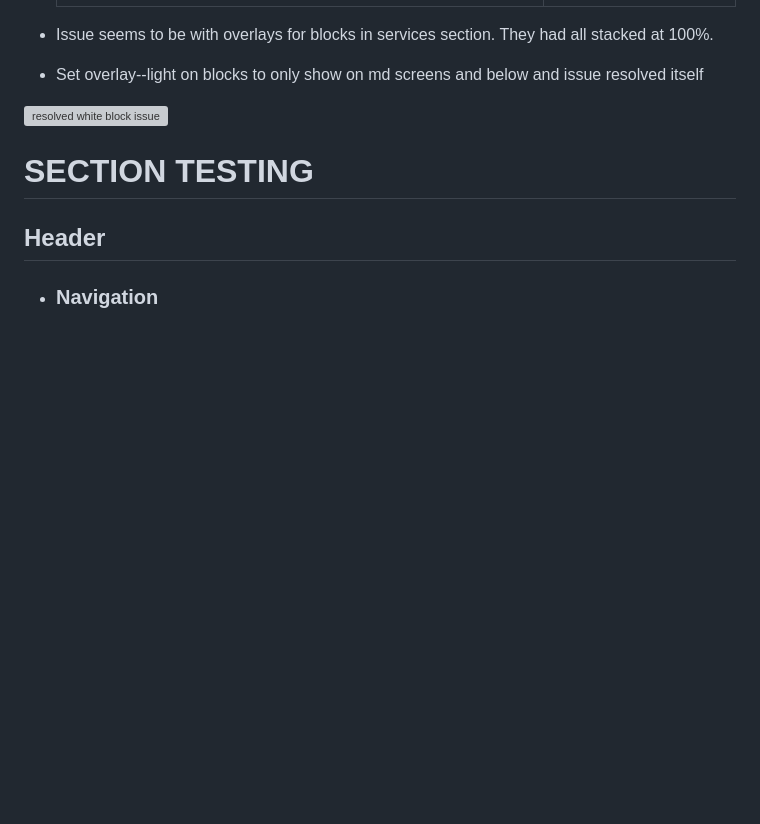
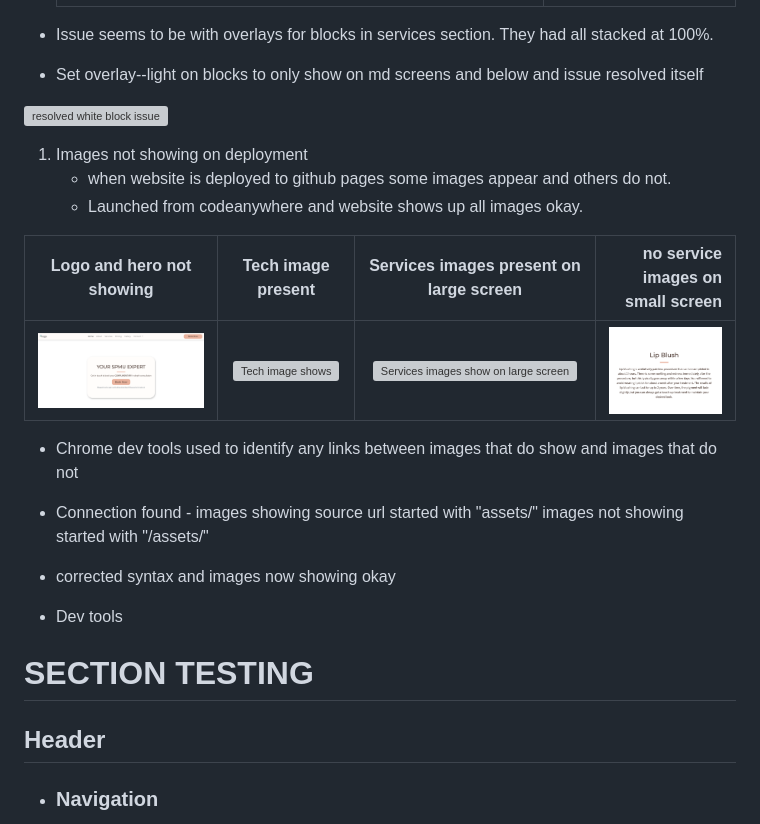
Before and after one commit to sdthomas91/n-g-spmu, a Markdown page: TESTING.md, the part around the change printed below. Drawn GitHub-style; pictures changed too: assets/images/img-issue-1.png (added), assets/images/img-issue-4.png (added); blank space fills up the shorter version; grey boxes are pictures that could not be loaded.

Commit message:
bug found when deploying site - images not loading correctly - found to be incorrect file path syntax used. Corrected and resolved - details added to TESTING.md

```diff
--- a/TESTING.md
+++ b/TESTING.md
@@ -43,6 +43,20 @@ The purpose of this document is to identify key testing stages and instances whe
 
 ![resolved white block issue](/assets/images/resolved-whiteout.png)
 
+1. Images not showing on deployment
+   - when website is deployed to github pages some images appear and others do not.
+   - Launched from codeanywhere and website shows up all images okay.
+
+| Logo and hero not showing                 |                 Tech image present                 |                Services images present on large screen                 |                     no service images on small screen |
+| ----------------------------------------- | :------------------------------------------------: | :--------------------------------------------------------------------: | ----------------------------------------------------: |
+| ![No Logo](assets/images/img-issue-4.png) | ![Tech image shows](assets/images/img-issue-3.png) | ![Services images show on large screen](assets/images/img-issue-2.png) | ![Not on small screen](assets/images/img-issue-1.png) |
+
+- Chrome dev tools used to identify any links between images that do show and images that do not
+- Connection found - images showing source url started with "assets/" images not showing started with "/assets/"
+- corrected syntax and images now showing okay
+
+- Dev tools
+
 # SECTION TESTING
 
 ## Header
```
Also changed, not shown: other parts of TESTING.md (+3 -3 lines), 4 other files.
